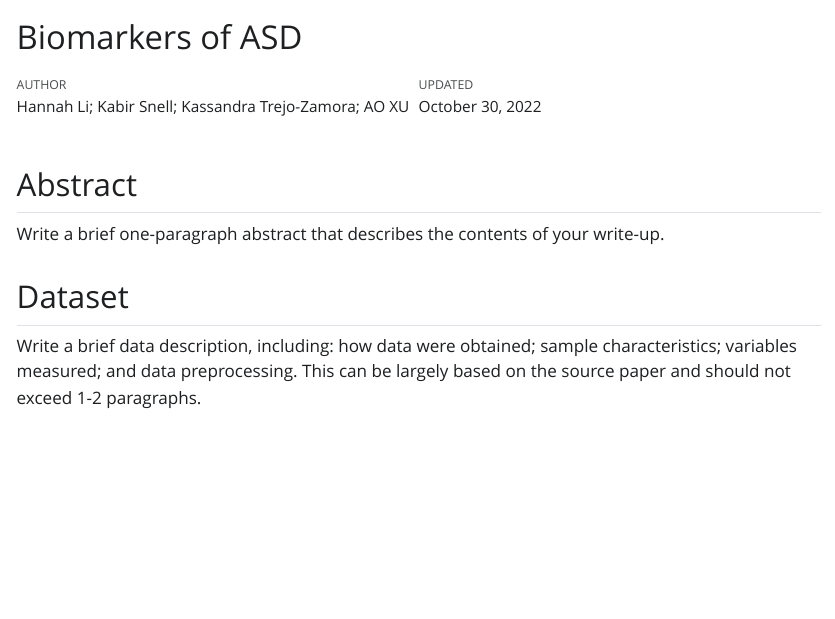
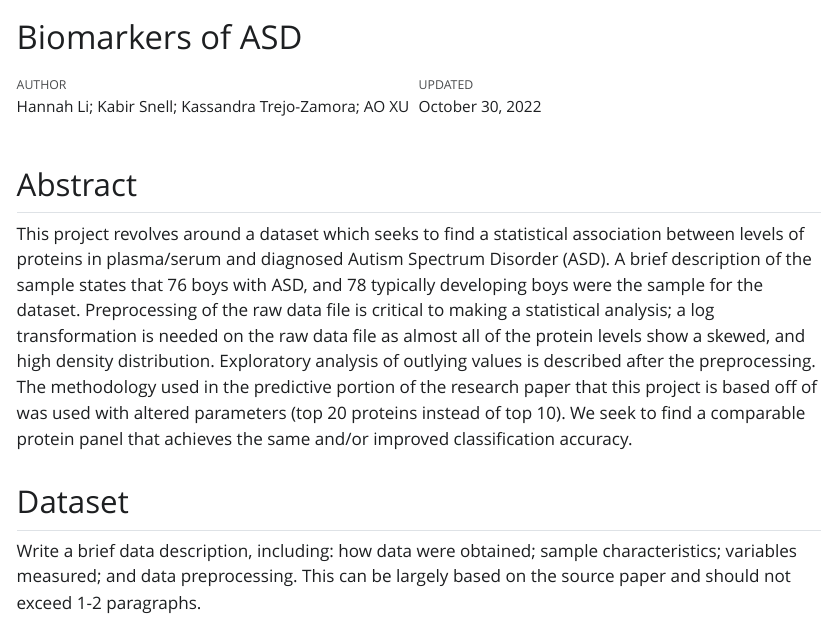
Before and after one commit to pstat197/biomarkers-group-3, a Quarto document (results/report.qmd): the page in a window 1100 px wide, from its top. The pictures show the output file results/report.html that the author committed with the source, opened offline; Quarto's library style sheets are replaced by a plain one without menus.

Commit message:
Update Abstract

```diff
--- a/results/report.qmd
+++ b/results/report.qmd
@@ -19,7 +19,7 @@ library(tidymodels)
 
 ## Abstract
 
-Write a brief one-paragraph abstract that describes the contents of your write-up.
+This project revolves around a dataset which seeks to find a statistical association between levels of proteins in plasma/serum and diagnosed Autism Spectrum Disorder (ASD). A brief description of the sample states that 76 boys with ASD, and 78 typically developing boys were the sample for the dataset. Preprocessing of the raw data file is critical to making a statistical analysis; a log transformation is needed on the raw data file as almost all of the protein levels show a skewed, and high density distribution. Exploratory analysis of outlying values is described after the preprocessing. The methodology used in the predictive portion of the research paper that this project is based off of was used with altered parameters (top 20 proteins instead of top 10). We seek to find a comparable protein panel that achieves the same and/or improved classification accuracy.
 
 ## Dataset
 
```
Also changed, not shown: results/report.html.
